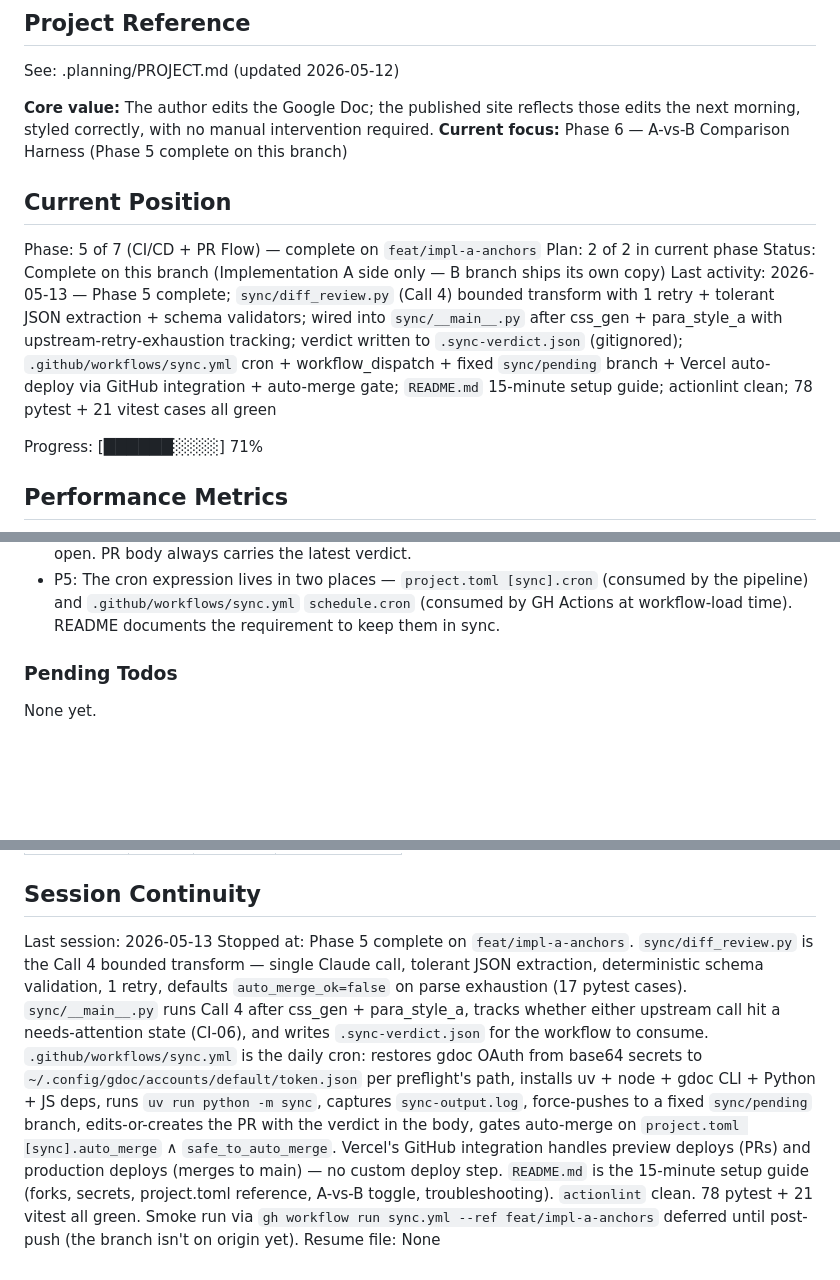
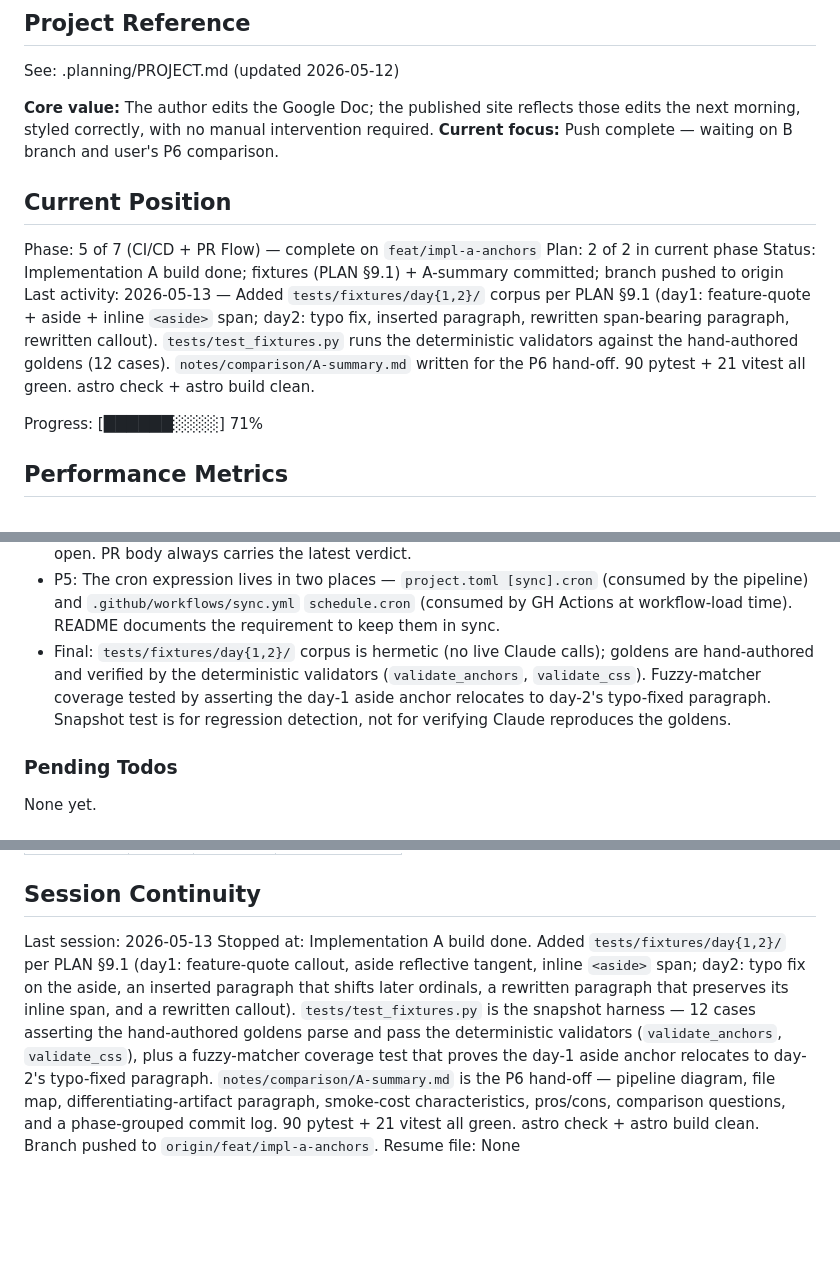
Before and after one commit to alejoacelas/docs-to-blog, a Markdown page: .planning/STATE.md, 3 parts joined by grey strips. Rendered like a GitHub page; blank space fills up the shorter version.

Commit message:
docs(planning): mark Implementation A build done
Updates STATE.md to reflect that the fixture corpus (PLAN §9.1) and
the A-vs-B comparison summary are in place, all tests are green, and
the branch is ready to push for the user's P6 review.

```diff
--- a/.planning/STATE.md
+++ b/.planning/STATE.md
@@ -5,14 +5,14 @@
 See: .planning/PROJECT.md (updated 2026-05-12)
 
 **Core value:** The author edits the Google Doc; the published site reflects those edits the next morning, styled correctly, with no manual intervention required.
-**Current focus:** Phase 6 — A-vs-B Comparison Harness (Phase 5 complete on this branch)
+**Current focus:** Push complete — waiting on B branch and user's P6 comparison.
 
 ## Current Position
 
 Phase: 5 of 7 (CI/CD + PR Flow) — complete on `feat/impl-a-anchors`
 Plan: 2 of 2 in current phase
-Status: Complete on this branch (Implementation A side only — B branch ships its own copy)
-Last activity: 2026-05-13 — Phase 5 complete; `sync/diff_review.py` (Call 4) bounded transform with 1 retry + tolerant JSON extraction + schema validators; wired into `sync/__main__.py` after css_gen + para_style_a with upstream-retry-exhaustion tracking; verdict written to `.sync-verdict.json` (gitignored); `.github/workflows/sync.yml` cron + workflow_dispatch + fixed `sync/pending` branch + Vercel auto-deploy via GitHub integration + auto-merge gate; `README.md` 15-minute setup guide; actionlint clean; 78 pytest + 21 vitest cases all green
+Status: Implementation A build done; fixtures (PLAN §9.1) + A-summary committed; branch pushed to origin
+Last activity: 2026-05-13 — Added `tests/fixtures/day{1,2}/` corpus per PLAN §9.1 (day1: feature-quote + aside + inline `<aside>` span; day2: typo fix, inserted paragraph, rewritten span-bearing paragraph, rewritten callout). `tests/test_fixtures.py` runs the deterministic validators against the hand-authored goldens (12 cases). `notes/comparison/A-summary.md` written for the P6 hand-off. 90 pytest + 21 vitest all green. astro check + astro build clean.
 
 Progress: [██████░░░░] 71%
 
@@ -64,6 +64,7 @@ Recent decisions affecting current work:
 - P5: Auto-merge gate combines three booleans: `project.toml [sync].auto_merge` (author opt-in) AND Call 4's `auto_merge_ok` AND `NOT upstream_retry_exhausted` (CI-06). The combined verdict is persisted to `.sync-verdict.json` (gitignored) so the workflow only reads one bool.
 - P5: Single fixed `sync/pending` branch prevents duplicate PRs across cron ticks. Existing branch → force-push + edit existing PR + drop a comment with the new run ID; missing branch → create + open. PR body always carries the latest verdict.
 - P5: The cron expression lives in two places — `project.toml [sync].cron` (consumed by the pipeline) and `.github/workflows/sync.yml` `schedule.cron` (consumed by GH Actions at workflow-load time). README documents the requirement to keep them in sync.
+- Final: `tests/fixtures/day{1,2}/` corpus is hermetic (no live Claude calls); goldens are hand-authored and verified by the deterministic validators (`validate_anchors`, `validate_css`). Fuzzy-matcher coverage tested by asserting the day-1 aside anchor relocates to day-2's typo-fixed paragraph. Snapshot test is for regression detection, not for verifying Claude reproduces the goldens.
 
 ### Pending Todos
 
@@ -82,5 +83,5 @@ None.
 ## Session Continuity
 
 Last session: 2026-05-13
-Stopped at: Phase 5 complete on `feat/impl-a-anchors`. `sync/diff_review.py` is the Call 4 bounded transform — single Claude call, tolerant JSON extraction, deterministic schema validation, 1 retry, defaults `auto_merge_ok=false` on parse exhaustion (17 pytest cases). `sync/__main__.py` runs Call 4 after css_gen + para_style_a, tracks whether either upstream call hit a needs-attention state (CI-06), and writes `.sync-verdict.json` for the workflow to consume. `.github/workflows/sync.yml` is the daily cron: restores gdoc OAuth from base64 secrets to `~/.config/gdoc/accounts/default/token.json` per preflight's path, installs uv + node + gdoc CLI + Python + JS deps, runs `uv run python -m sync`, captures `sync-output.log`, force-pushes to a fixed `sync/pending` branch, edits-or-creates the PR with the verdict in the body, gates auto-merge on `project.toml [sync].auto_merge` ∧ `safe_to_auto_merge`. Vercel's GitHub integration handles preview deploys (PRs) and production deploys (merges to main) — no custom deploy step. `README.md` is the 15-minute setup guide (forks, secrets, project.toml reference, A-vs-B toggle, troubleshooting). `actionlint` clean. 78 pytest + 21 vitest all green. Smoke run via `gh workflow run sync.yml --ref feat/impl-a-anchors` deferred until post-push (the branch isn't on origin yet).
+Stopped at: Implementation A build done. Added `tests/fixtures/day{1,2}/` per PLAN §9.1 (day1: feature-quote callout, aside reflective tangent, inline `<aside>` span; day2: typo fix on the aside, an inserted paragraph that shifts later ordinals, a rewritten paragraph that preserves its inline span, and a rewritten callout). `tests/test_fixtures.py` is the snapshot harness — 12 cases asserting the hand-authored goldens parse and pass the deterministic validators (`validate_anchors`, `validate_css`), plus a fuzzy-matcher coverage test that proves the day-1 aside anchor relocates to day-2's typo-fixed paragraph. `notes/comparison/A-summary.md` is the P6 hand-off — pipeline diagram, file map, differentiating-artifact paragraph, smoke-cost characteristics, pros/cons, comparison questions, and a phase-grouped commit log. 90 pytest + 21 vitest all green. astro check + astro build clean. Branch pushed to `origin/feat/impl-a-anchors`.
 Resume file: None
```
